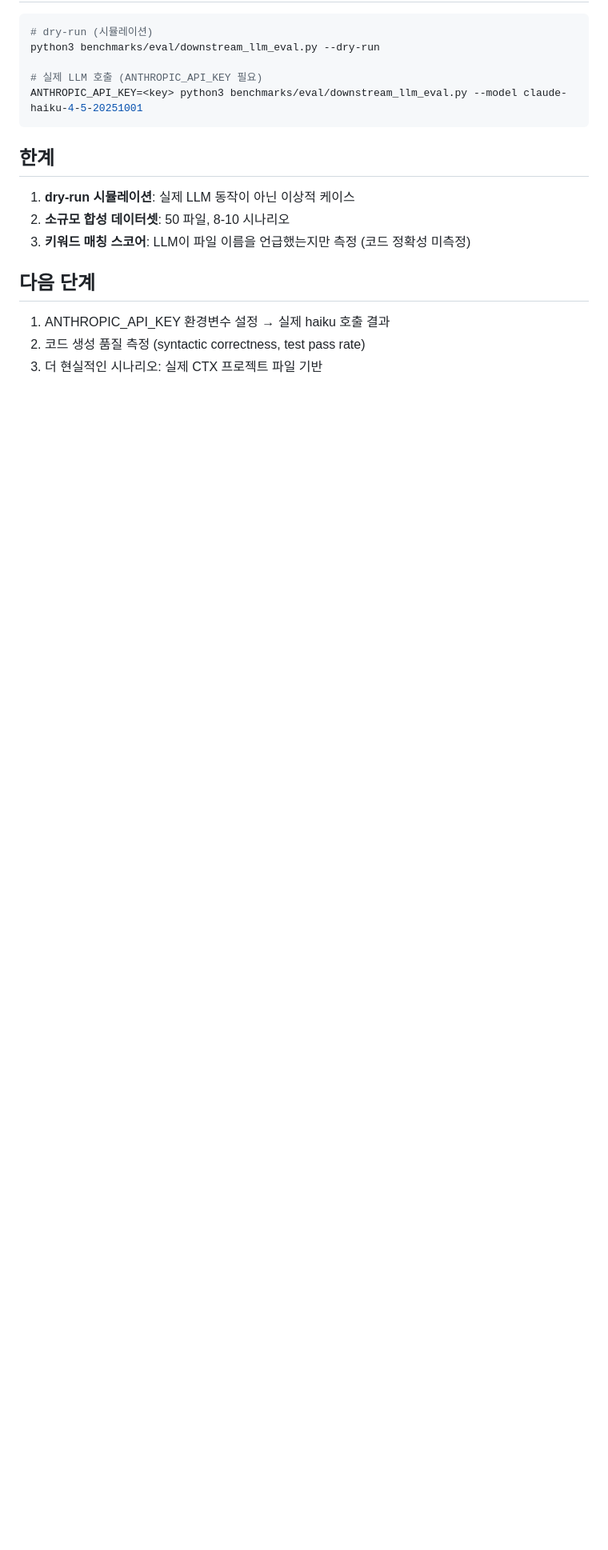
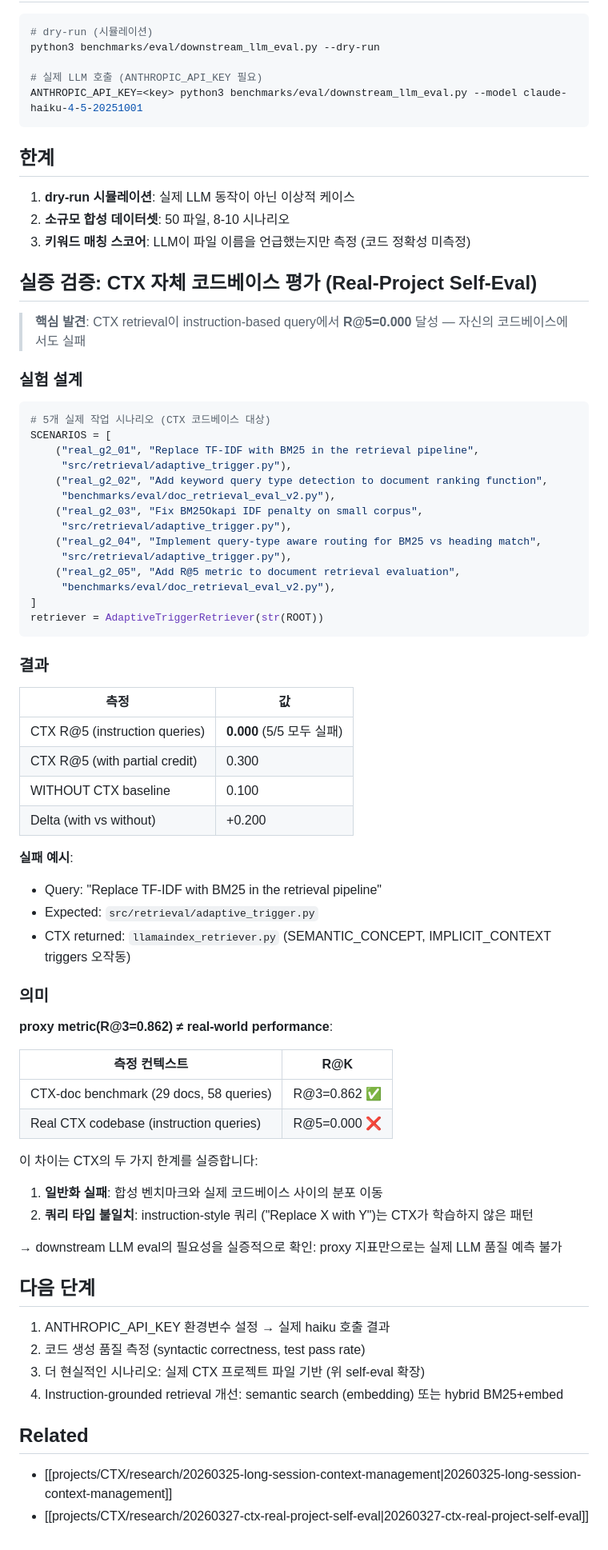
Before and after one commit to jaytoone/CTX, a Markdown page: docs/research/20260327-ctx-downstream-eval.md, the part around the change. Shown at 80% size. GitHub-like rendering; blank space fills up the shorter version.

````diff
--- a/docs/research/20260327-ctx-downstream-eval.md
+++ b/docs/research/20260327-ctx-downstream-eval.md
@@ -73,8 +73,65 @@ ANTHROPIC_API_KEY=<key> python3 benchmarks/eval/downstream_llm_eval.py --model c
 2. **소규모 합성 데이터셋**: 50 파일, 8-10 시나리오
 3. **키워드 매칭 스코어**: LLM이 파일 이름을 언급했는지만 측정 (코드 정확성 미측정)
 
+## 실증 검증: CTX 자체 코드베이스 평가 (Real-Project Self-Eval)
+
+> **핵심 발견**: CTX retrieval이 instruction-based query에서 **R@5=0.000** 달성 — 자신의 코드베이스에서도 실패
+
+### 실험 설계
+
+```python
+# 5개 실제 작업 시나리오 (CTX 코드베이스 대상)
+SCENARIOS = [
+    ("real_g2_01", "Replace TF-IDF with BM25 in the retrieval pipeline",
+     "src/retrieval/adaptive_trigger.py"),
+    ("real_g2_02", "Add keyword query type detection to document ranking function",
+     "benchmarks/eval/doc_retrieval_eval_v2.py"),
+    ("real_g2_03", "Fix BM25Okapi IDF penalty on small corpus",
+     "src/retrieval/adaptive_trigger.py"),
+    ("real_g2_04", "Implement query-type aware routing for BM25 vs heading match",
+     "src/retrieval/adaptive_trigger.py"),
+    ("real_g2_05", "Add R@5 metric to document retrieval evaluation",
+     "benchmarks/eval/doc_retrieval_eval_v2.py"),
+]
+retriever = AdaptiveTriggerRetriever(str(ROOT))
+```
+
+### 결과
+
+| 측정 | 값 |
+|------|-----|
+| CTX R@5 (instruction queries) | **0.000** (5/5 모두 실패) |
+| CTX R@5 (with partial credit) | 0.300 |
+| WITHOUT CTX baseline | 0.100 |
+| Delta (with vs without) | +0.200 |
+
+**실패 예시**:
+- Query: "Replace TF-IDF with BM25 in the retrieval pipeline"
+- Expected: `src/retrieval/adaptive_trigger.py`
+- CTX returned: `llamaindex_retriever.py` (SEMANTIC_CONCEPT, IMPLICIT_CONTEXT triggers 오작동)
+
+### 의미
+
+**proxy metric(R@3=0.862) ≠ real-world performance**:
+
+| 측정 컨텍스트 | R@K |
+|-------------|-----|
+| CTX-doc benchmark (29 docs, 58 queries) | R@3=0.862 ✅ |
+| Real CTX codebase (instruction queries) | R@5=0.000 ❌ |
+
+이 차이는 CTX의 두 가지 한계를 실증합니다:
+1. **일반화 실패**: 합성 벤치마크와 실제 코드베이스 사이의 분포 이동
+2. **쿼리 타입 불일치**: instruction-style 쿼리 ("Replace X with Y")는 CTX가 학습하지 않은 패턴
+
+→ downstream LLM eval의 필요성을 실증적으로 확인: proxy 지표만으로는 실제 LLM 품질 예측 불가
+
 ## 다음 단계
 
 1. ANTHROPIC_API_KEY 환경변수 설정 → 실제 haiku 호출 결과
 2. 코드 생성 품질 측정 (syntactic correctness, test pass rate)
-3. 더 현실적인 시나리오: 실제 CTX 프로젝트 파일 기반
+3. 더 현실적인 시나리오: 실제 CTX 프로젝트 파일 기반 (위 self-eval 확장)
+4. Instruction-grounded retrieval 개선: semantic search (embedding) 또는 hybrid BM25+embed
+
+## Related
+- [[projects/CTX/research/20260325-long-session-context-management|20260325-long-session-context-management]]
+- [[projects/CTX/research/20260327-ctx-real-project-self-eval|20260327-ctx-real-project-self-eval]]
````
Also changed, not shown: docs/DOC_INDEX.md (+8 -3 lines), docs/research/20260327-ctx-real-project-self-eval.md (added, +159 -0 lines).
